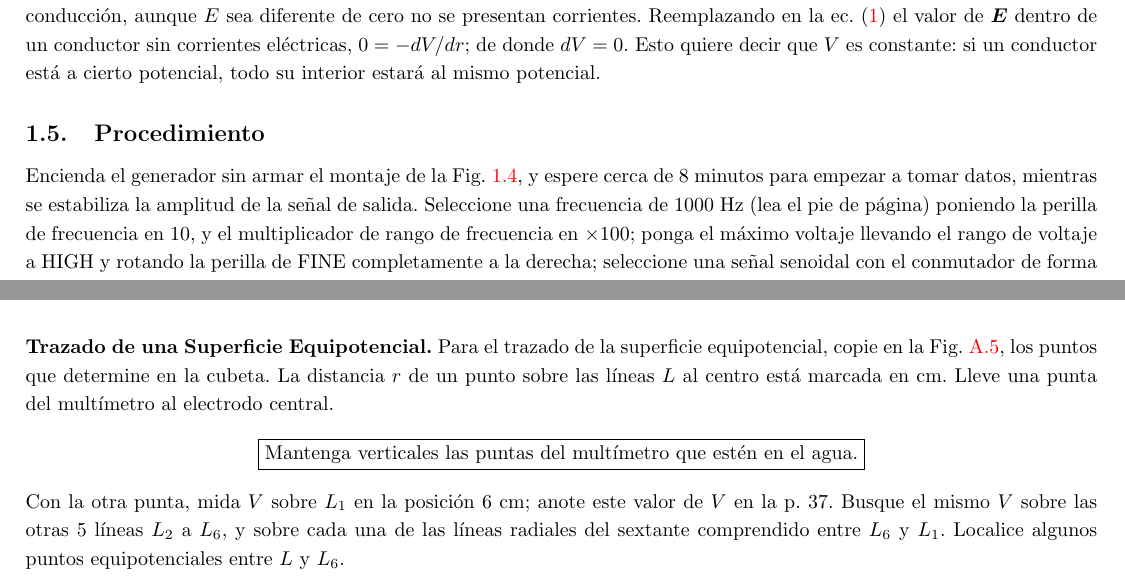
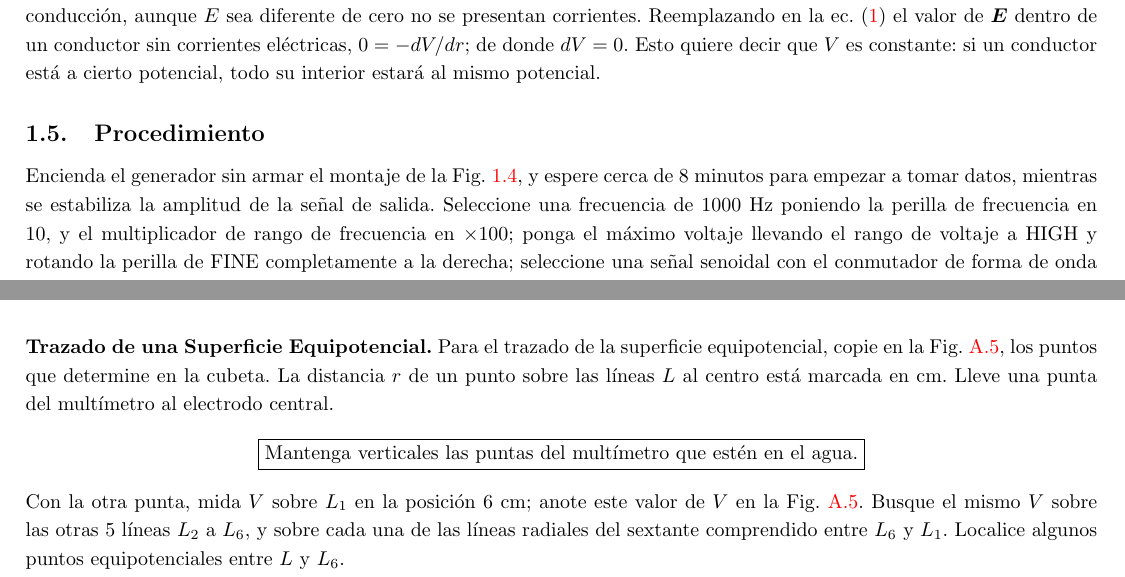
Before and after one commit to diego-riosp/integrated-physics-laboratory-20261, a LaTeX document (practice-3/main.tex, which reads practice-3/text.tex): two parts of pages 3 and 4 of 7, joined at a grey line, cut so that both start at the same text. Compiled offline with pdfLaTeX.

Commit message:
Updates from Overleaf

```diff
--- a/practice-3/text.tex
+++ b/practice-3/text.tex
@@ -223,7 +223,7 @@ Si la carga de un electrón, de conducción en un metal es $-e$, y el electrón
 
 \subsection{Procedimiento}
 
-Encienda el generador sin armar el montaje de la Fig. \ref{fig:montaje1}, y espere cerca de 8 minutos para empezar a tomar datos, mientras se estabiliza la amplitud de la señal de salida. Seleccione una frecuencia de 1000 Hz (lea el pie de página) poniendo la perilla de frecuencia en 10, y el multiplicador de rango de frecuencia en $\times 100$; ponga el máximo voltaje llevando el rango de voltaje a HIGH y rotando la perilla de FINE completamente a la derecha; seleccione una señal senoidal con el conmutador de forma de onda WAVEFORM.
+Encienda el generador sin armar el montaje de la Fig. \ref{fig:montaje1}, y espere cerca de 8 minutos para empezar a tomar datos, mientras se estabiliza la amplitud de la señal de salida. Seleccione una frecuencia de 1000 Hz poniendo la perilla de frecuencia en 10, y el multiplicador de rango de frecuencia en $\times 100$; ponga el máximo voltaje llevando el rango de voltaje a HIGH y rotando la perilla de FINE completamente a la derecha; seleccione una señal senoidal con el conmutador de forma de onda WAVEFORM.
 
 Lleve el selector del multímetro a la posición para medir voltajes alternos; utilice las escalas COM y V$\Omega$.
 
@@ -242,7 +242,7 @@ Arme el dispositivo de la Fig. \ref{fig:montaje1}. Para asegurarse de que el ele
 \fbox{Mantenga verticales las puntas del multímetro que estén en el agua.}
 \end{center}
 
-Con la otra punta, mida $V$ sobre $L_1$ en la posición 6 cm; anote este valor de $V$ en la p. 37. Busque el mismo $V$ sobre las otras 5 líneas $L_2$ a $L_6$, y sobre cada una de las líneas radiales del sextante comprendido entre $L_6$ y $L_1$. Localice algunos puntos equipotenciales entre $L$ y $L_6$.
+Con la otra punta, mida $V$ sobre $L_1$ en la posición 6 cm; anote este valor de $V$ en la Fig. \ref{fig:diagrama1}. Busque el mismo $V$ sobre las otras 5 líneas $L_2$ a $L_6$, y sobre cada una de las líneas radiales del sextante comprendido entre $L_6$ y $L_1$. Localice algunos puntos equipotenciales entre $L$ y $L_6$.
 
 Sea $L$ la línea determinada por el vértice de la cuña y el centro de la cubeta. Busque dicho $V$ sobre $L$.
 
```
